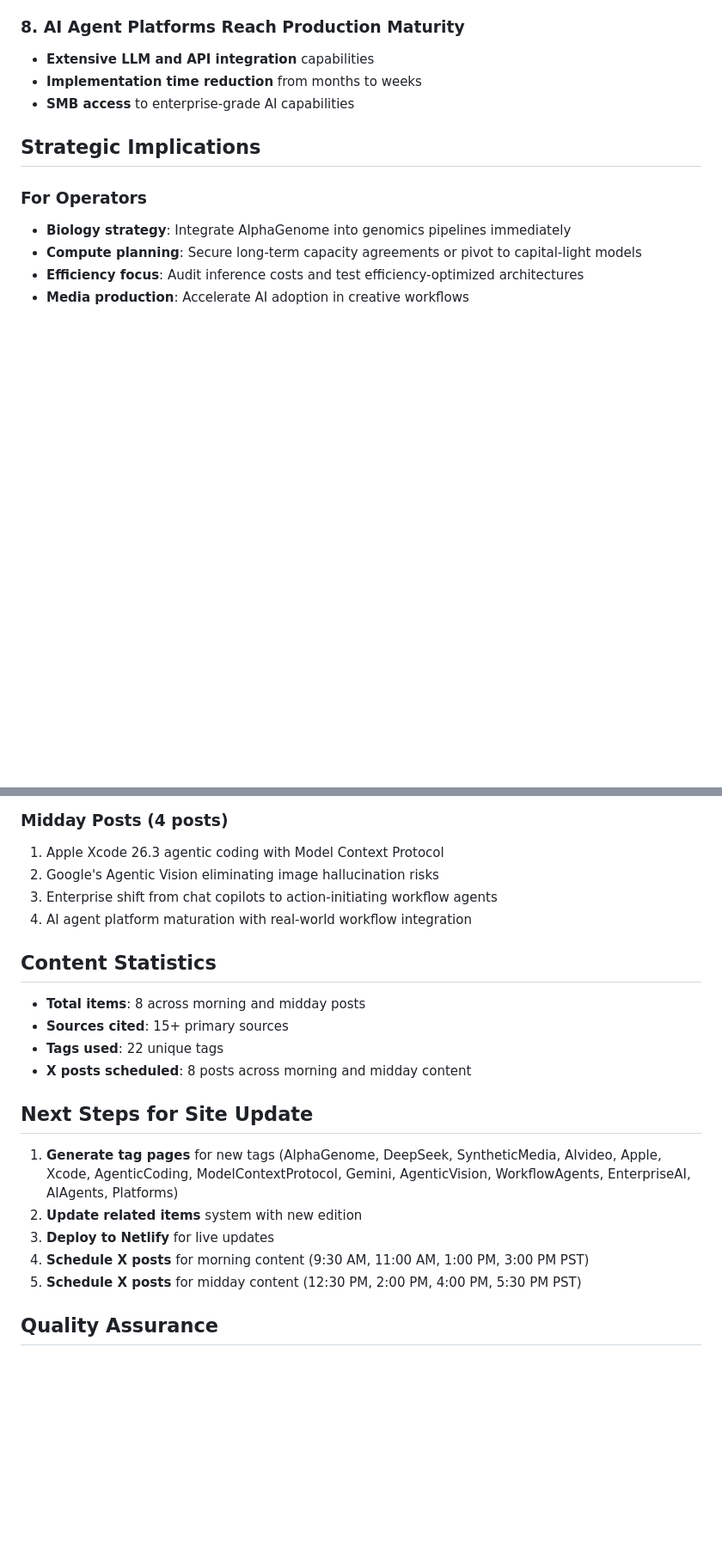
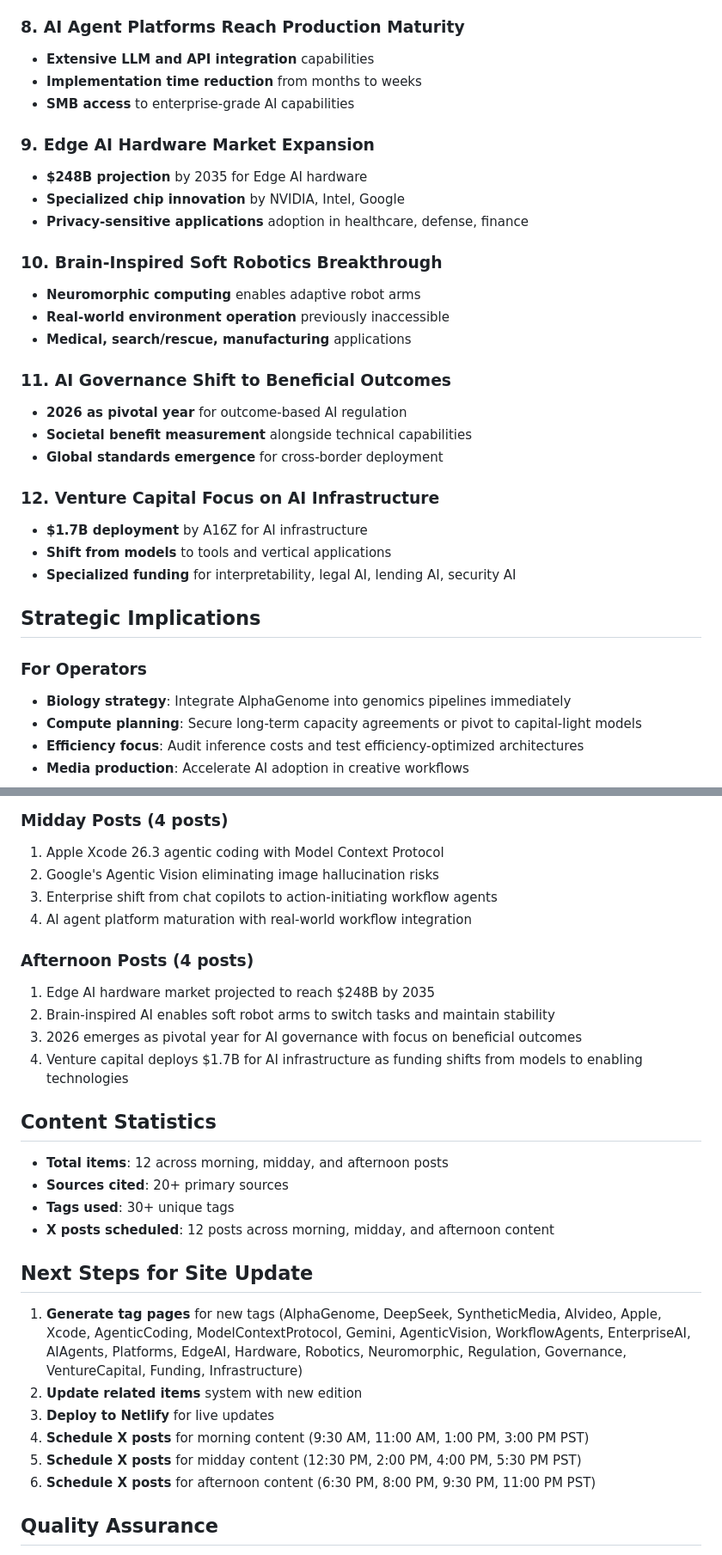
Before and after one commit to Pielort/steven-ai-digest, a Markdown page: daily-summary-2026-02-05.md, 2 parts joined by grey strips. Shown at 86% size. Drawn GitHub-style; blank space fills up the shorter version.

Commit message:
Update daily summary with afternoon post content

```diff
--- a/daily-summary-2026-02-05.md
+++ b/daily-summary-2026-02-05.md
@@ -45,6 +45,26 @@ Today's morning edition covers four major AI breakthroughs that signal parallel
 - **Implementation time reduction** from months to weeks
 - **SMB access** to enterprise-grade AI capabilities
 
+### 9. Edge AI Hardware Market Expansion
+- **$248B projection** by 2035 for Edge AI hardware
+- **Specialized chip innovation** by NVIDIA, Intel, Google
+- **Privacy-sensitive applications** adoption in healthcare, defense, finance
+
+### 10. Brain-Inspired Soft Robotics Breakthrough
+- **Neuromorphic computing** enables adaptive robot arms
+- **Real-world environment operation** previously inaccessible
+- **Medical, search/rescue, manufacturing** applications
+
+### 11. AI Governance Shift to Beneficial Outcomes
+- **2026 as pivotal year** for outcome-based AI regulation
+- **Societal benefit measurement** alongside technical capabilities
+- **Global standards emergence** for cross-border deployment
+
+### 12. Venture Capital Focus on AI Infrastructure
+- **$1.7B deployment** by A16Z for AI infrastructure
+- **Shift from models** to tools and vertical applications
+- **Specialized funding** for interpretability, legal AI, lending AI, security AI
+
 ## Strategic Implications
 
 ### For Operators
@@ -83,18 +107,25 @@ Today's morning edition covers four major AI breakthroughs that signal parallel
 3. Enterprise shift from chat copilots to action-initiating workflow agents
 4. AI agent platform maturation with real-world workflow integration
 
+### Afternoon Posts (4 posts)
+1. Edge AI hardware market projected to reach $248B by 2035
+2. Brain-inspired AI enables soft robot arms to switch tasks and maintain stability
+3. 2026 emerges as pivotal year for AI governance with focus on beneficial outcomes
+4. Venture capital deploys $1.7B for AI infrastructure as funding shifts from models to enabling technologies
+
 ## Content Statistics
-- **Total items**: 8 across morning and midday posts
-- **Sources cited**: 15+ primary sources
-- **Tags used**: 22 unique tags
-- **X posts scheduled**: 8 posts across morning and midday content
+- **Total items**: 12 across morning, midday, and afternoon posts
+- **Sources cited**: 20+ primary sources
+- **Tags used**: 30+ unique tags
+- **X posts scheduled**: 12 posts across morning, midday, and afternoon content
 
 ## Next Steps for Site Update
-1. **Generate tag pages** for new tags (AlphaGenome, DeepSeek, SyntheticMedia, AIvideo, Apple, Xcode, AgenticCoding, ModelContextProtocol, Gemini, AgenticVision, WorkflowAgents, EnterpriseAI, AIAgents, Platforms)
+1. **Generate tag pages** for new tags (AlphaGenome, DeepSeek, SyntheticMedia, AIvideo, Apple, Xcode, AgenticCoding, ModelContextProtocol, Gemini, AgenticVision, WorkflowAgents, EnterpriseAI, AIAgents, Platforms, EdgeAI, Hardware, Robotics, Neuromorphic, Regulation, Governance, VentureCapital, Funding, Infrastructure)
 2. **Update related items** system with new edition
 3. **Deploy to Netlify** for live updates
 4. **Schedule X posts** for morning content (9:30 AM, 11:00 AM, 1:00 PM, 3:00 PM PST)
 5. **Schedule X posts** for midday content (12:30 PM, 2:00 PM, 4:00 PM, 5:30 PM PST)
+6. **Schedule X posts** for afternoon content (6:30 PM, 8:00 PM, 9:30 PM, 11:00 PM PST)
 
 ## Quality Assurance
 - [x] All items published within last 7 days
```
Also changed, not shown: other parts of daily-summary-2026-02-05.md (+8 -0 lines).
